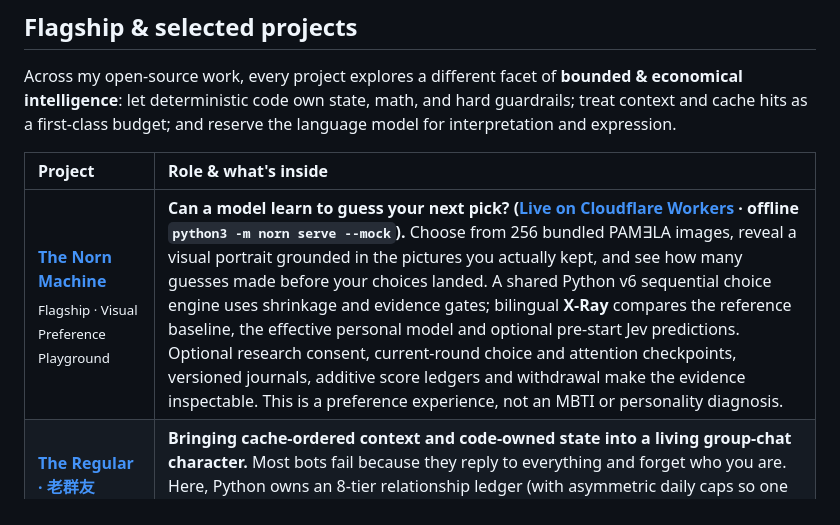
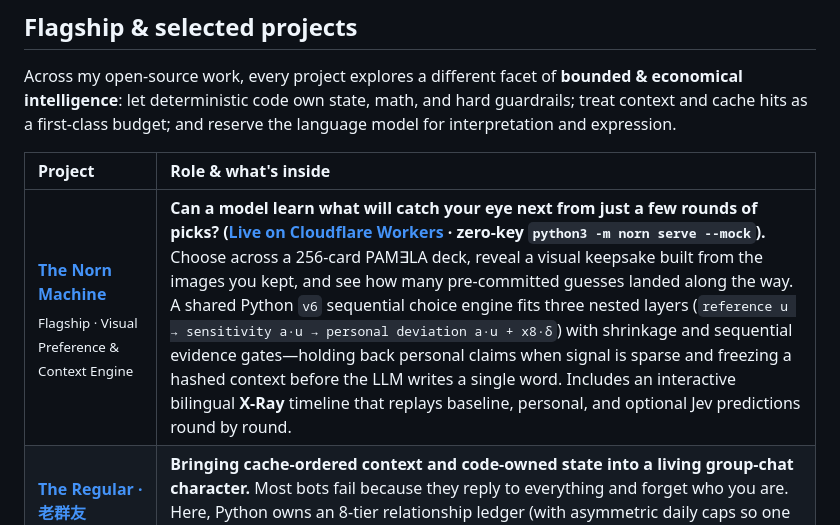
Before and after one commit to dubianche123/dubianche123, a Markdown page: README.md, the part around the change. Rendered like a GitHub page.

Commit message:
docs(profile): refine Norn Machine flagship description

```diff
--- a/README.md
+++ b/README.md
@@ -27,7 +27,7 @@ Across my open-source work, every project explores a different facet of **bounde
 
 | Project | Role & what's inside |
 |:--|:--|
-| **[The Norn Machine](https://github.com/dubianche123/norn-context-engineering)**<br><sub>Flagship · Visual Preference Playground</sub> | **Can a model learn to guess your next pick? ([Live on Cloudflare Workers](https://norn-machine.dubianche123.workers.dev) · offline `python3 -m norn serve --mock`).** Choose from 256 bundled PAM∃LA images, reveal a visual portrait grounded in the pictures you actually kept, and see how many guesses made before your choices landed. A shared Python v6 sequential choice engine uses shrinkage and evidence gates; bilingual **X-Ray** compares the reference baseline, the effective personal model and optional pre-start Jev predictions. Optional research consent, current-round choice and attention checkpoints, versioned journals, additive score ledgers and withdrawal make the evidence inspectable. This is a preference experience, not an MBTI or personality diagnosis. |
+| **[The Norn Machine](https://github.com/dubianche123/norn-context-engineering)**<br><sub>Flagship · Visual Preference & Context Engine</sub> | **Can a model learn what will catch your eye next from just a few rounds of picks? ([Live on Cloudflare Workers](https://norn-machine.dubianche123.workers.dev) · zero-key `python3 -m norn serve --mock`).** Choose across a 256-card PAM∃LA deck, reveal a visual keepsake built from the images you kept, and see how many pre-committed guesses landed along the way. A shared Python `v6` sequential choice engine fits three nested layers (`reference u → sensitivity a·u → personal deviation a·u + x8·δ`) with shrinkage and sequential evidence gates—holding back personal claims when signal is sparse and freezing a hashed context before the LLM writes a single word. Includes an interactive bilingual **X-Ray** timeline that replays baseline, personal, and optional Jev predictions round by round. |
 | **[The Regular · 老群友](https://github.com/dubianche123/the-regular-qq-bot)**<br><sub>Multi-Turn Social Harness</sub> | **Bringing cache-ordered context and code-owned state into a living group-chat character.** Most bots fail because they reply to everything and forget who you are. Here, Python owns an 8-tier relationship ledger (with asymmetric daily caps so one bad model call won't ruin a friendship), a 6-hour mood half-life, 3 a.m. wake-up grumpiness, and a 4-layer cache-friendly prompt prefix (`Stable Head → Rolling Digest → History → Turn`). Includes a zero-key `regular demo`. |
 | **[Loop Warden](https://github.com/dubianche123/coding-agent-supervisor)**<br><sub>Sub-Agent Supervision</sub> | **Bounded local delegation for Gemini CLI & Codex CLI.** Extracted from real multi-agent coding runs in Hermes: enforces workspace locks, runs a bounded `implement → test → tiered review → fixup` loop, reaps orphan process groups on timeout, and returns a **~320-token JSON brief** on `stdout` (~95% context reduction vs. raw logs) while keeping full artifacts on disk. |
 | **[AgenticX Decision](https://github.com/dubianche123/agenticx-document-review)**<br><sub>Evidence-Backed Audit</sub> | **Because LLMs shouldn't do mental arithmetic on 50-page PDFs.** Each audit rule runs in an isolated AgenticX ReAct loop: `search_text` retrieves snippets with character offsets, hand-written Python rule tools hold verdict authority over numeric/parity/deadline/cross-file checks, and a fail-closed validator blocks ungrounded outputs in a local web console. |
```
